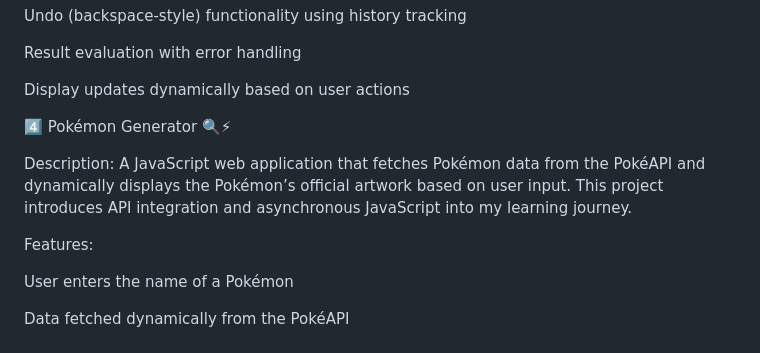
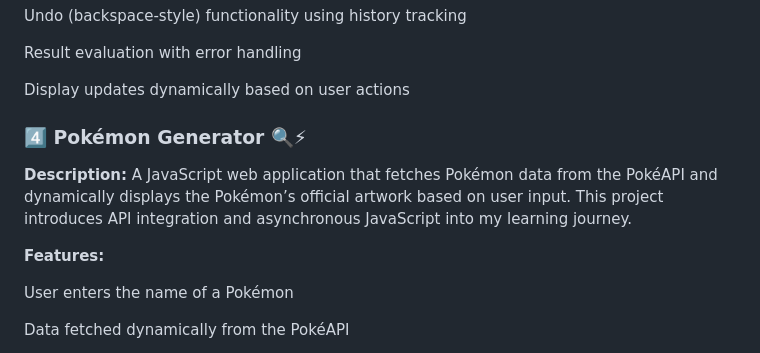
Before and after one commit to SREEJANIIII/Web_Dev-Frontend, a Markdown page: README.md, the part around the change. Drawn GitHub-style.

```diff
--- a/README.md
+++ b/README.md
@@ -107,12 +107,13 @@ Result evaluation with error handling
 
 Display updates dynamically based on user actions
 
-4️⃣ Pokémon Generator 🔍⚡
 
-Description:
+### 4️⃣ Pokémon Generator 🔍⚡
+
+**Description:**
 A JavaScript web application that fetches Pokémon data from the PokéAPI and dynamically displays the Pokémon’s official artwork based on user input. This project introduces API integration and asynchronous JavaScript into my learning journey.
 
-Features:
+**Features:**
 
 User enters the name of a Pokémon
 
```
